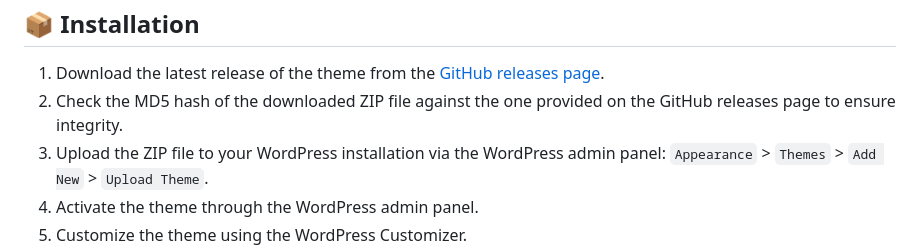
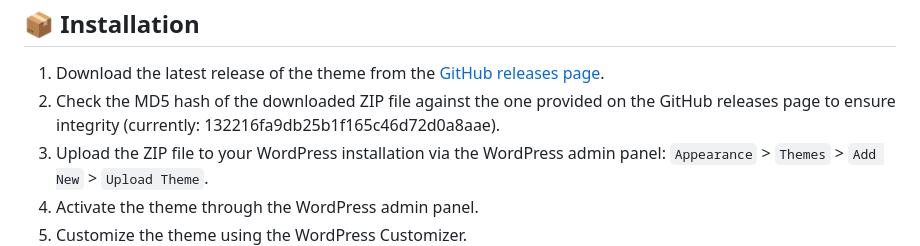
Before and after one commit to nierto/NiertoCube, a Markdown page: README.md, the part around the change. Rendered like a GitHub page.

Commit message:
Update README.md
added md5 of zip

```diff
--- a/README.md
+++ b/README.md
@@ -45,7 +45,7 @@
 <h2 id="installation">📦 Installation</h2>
 <ol>
   <li>Download the latest release of the theme from the <a href="https://github.com/yourusername/NiertoCube/releases">GitHub releases page</a>.</li>
-  <li>Check the MD5 hash of the downloaded ZIP file against the one provided on the GitHub releases page to ensure integrity.</li>
+  <li>Check the MD5 hash of the downloaded ZIP file against the one provided on the GitHub releases page to ensure integrity (currently: 132216fa9db25b1f165c46d72d0a8aae).</li>
   <li>Upload the ZIP file to your WordPress installation via the WordPress admin panel: <code>Appearance</code> &gt; <code>Themes</code> &gt; <code>Add New</code> &gt; <code>Upload Theme</code>.</li>
   <li>Activate the theme through the WordPress admin panel.</li>
   <li>Customize the theme using the WordPress Customizer.</li>
```
